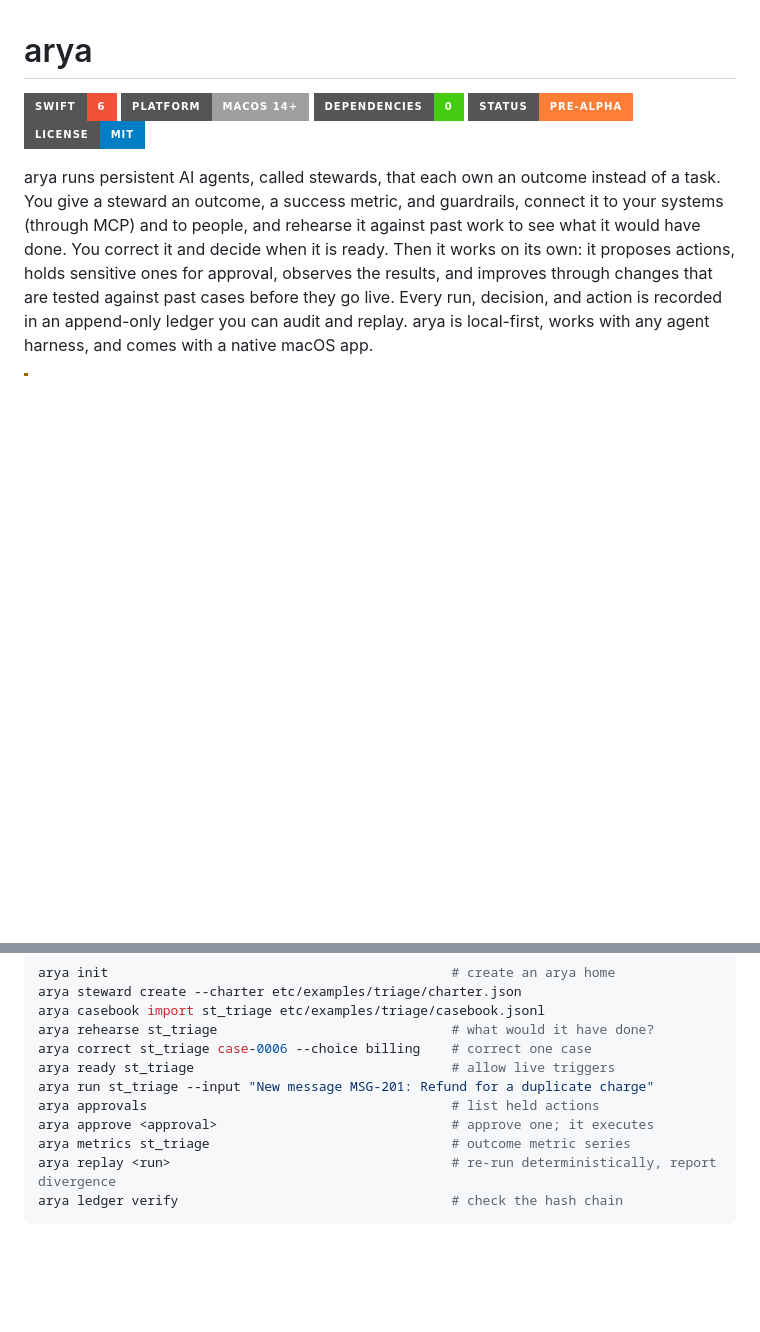
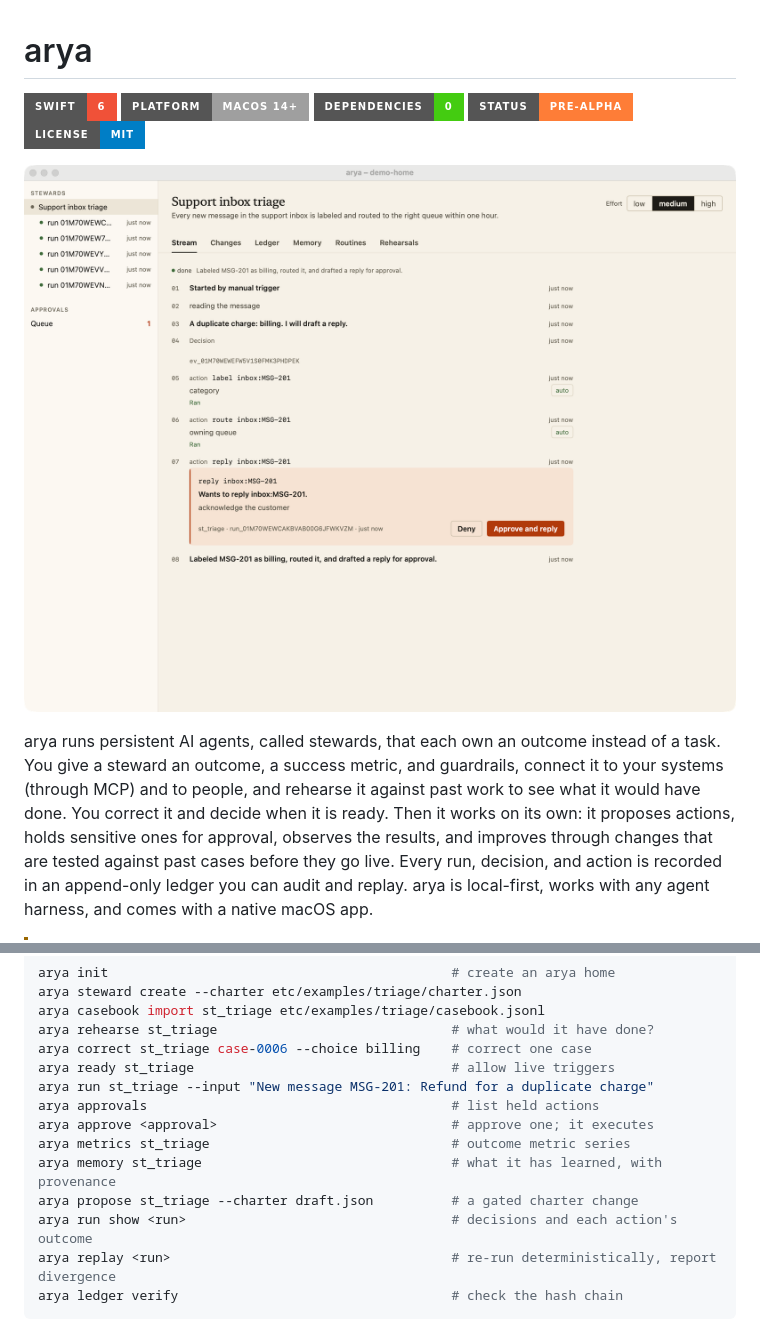
Before and after one commit to refcell/arya, a Markdown page: README.md, 2 parts joined by grey strips. Rendered like a GitHub page; pictures changed too: docs/assets/stream-light.png (added); badges without logos; blank space fills up the shorter version.

Commit message:
feat(cli): wire memory, routines, and proposals; add the app screenshot to the README

````diff
--- a/README.md
+++ b/README.md
@@ -5,6 +5,8 @@
 [![Dependencies](https://img.shields.io/badge/dependencies-0-brightgreen?style=for-the-badge)](#design)
 [![Status](https://img.shields.io/badge/status-pre--alpha-orange?style=for-the-badge)](#status)
 [![License](https://img.shields.io/badge/license-MIT-blue?style=for-the-badge)](LICENSE)
+
+![The arya app showing a triage steward's run: two actions ran, a reply waits for approval](docs/assets/stream-light.png)
 
 arya runs persistent AI agents, called stewards, that each own an outcome instead of a task. You
 give a steward an outcome, a success metric, and guardrails, connect it to your systems (through
@@ -83,6 +85,9 @@ arya run st_triage --input "New message MSG-201: Refund for a duplicate charge"
 arya approvals                                       # list held actions
 arya approve <approval>                              # approve one; it executes
 arya metrics st_triage                               # outcome metric series
+arya memory st_triage                                # what it has learned, with provenance
+arya propose st_triage --charter draft.json          # a gated charter change
+arya run show <run>                                  # decisions and each action's outcome
 arya replay <run>                                    # re-run deterministically, report divergence
 arya ledger verify                                   # check the hash chain
 ```
````
Also changed, not shown: other parts of README.md (+6 -6 lines), docs/lanes/app-views.md (+1 -0 lines), docs/lanes/cli-e2e.md (+4 -0 lines), 4 other files.
